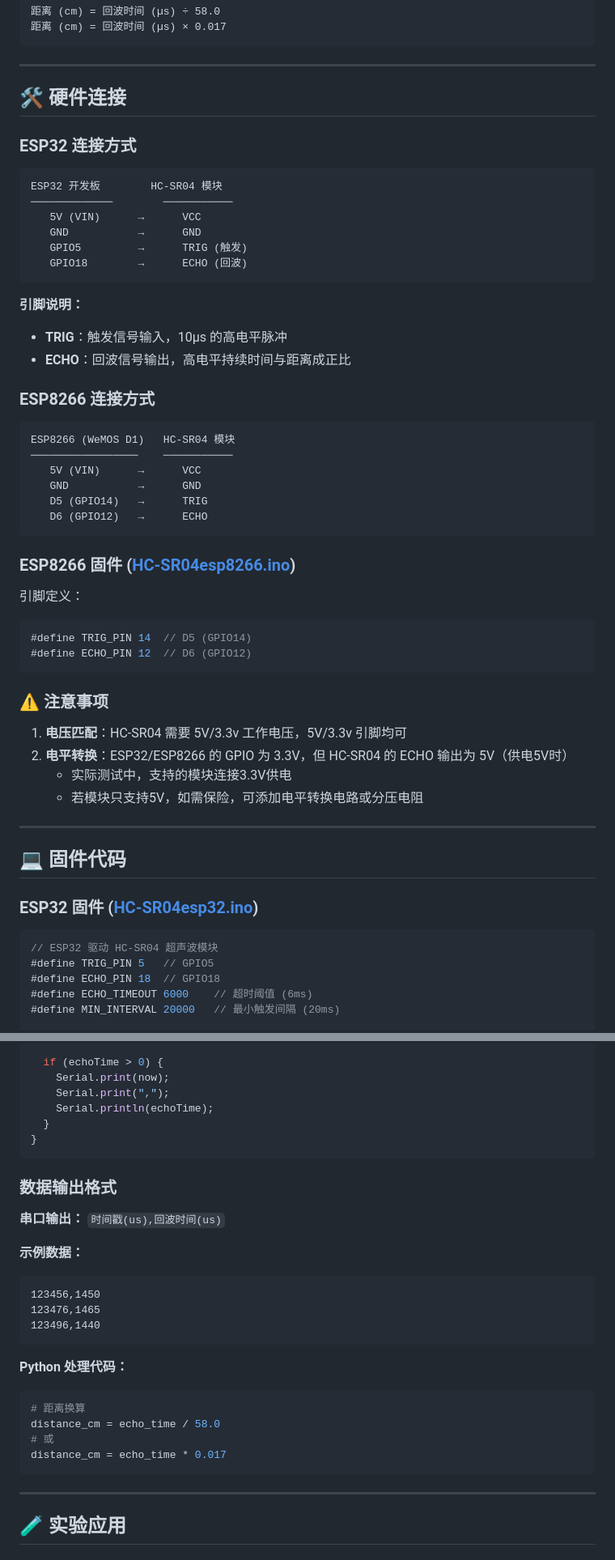
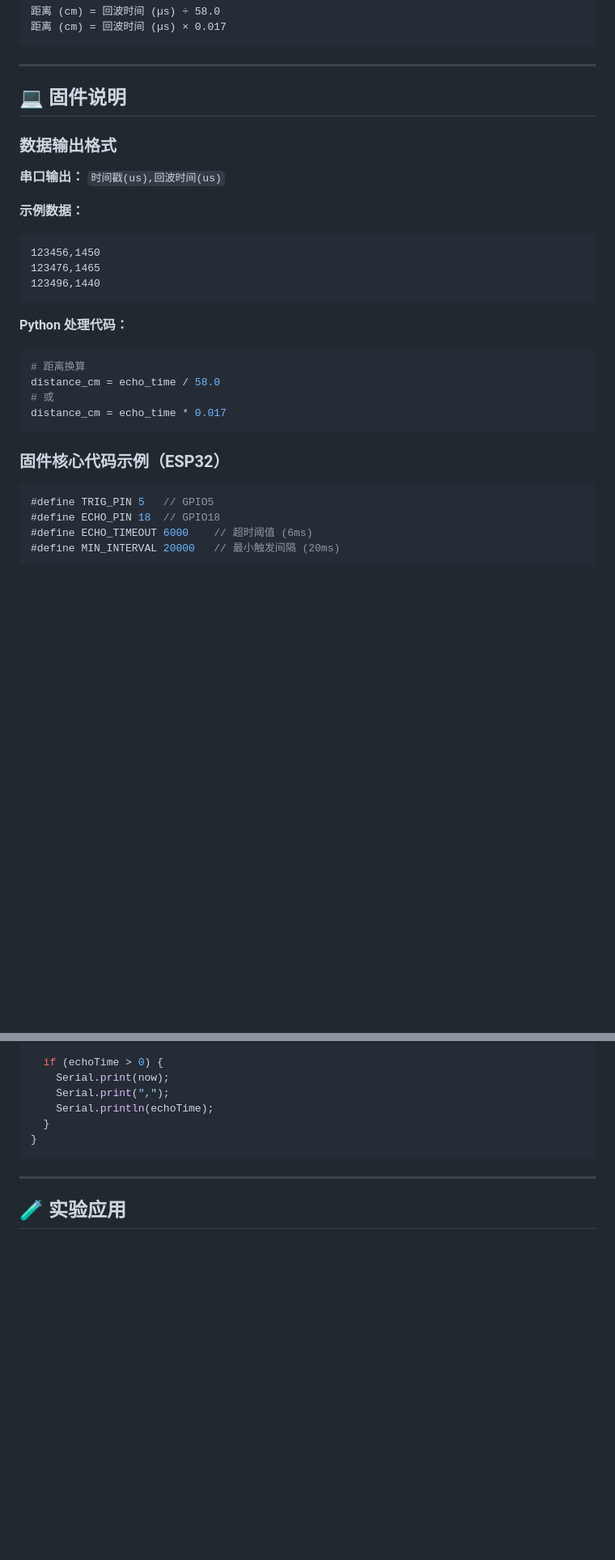
Before and after one commit to wangzhidong2/PhysChem-DigitizerP, a Markdown page: 传感器arduino代码/超声波位移传感器/README.md, 2 parts joined by grey strips. Shown at 81% size. GitHub-like rendering; blank space fills up the shorter version.

````diff
--- a/传感器arduino代码/超声波位移传感器/README.md
+++ b/传感器arduino代码/超声波位移传感器/README.md
@@ -27,58 +89,30 @@ HC-SR04 模块通过发射 40kHz 的超声波脉冲，并接收从物体反射
 
 ---
 
-## 🛠️ 硬件连接
+## 💻 固件说明
 
-### ESP32 连接方式
+### 数据输出格式
 
+**串口输出：** `时间戳(us),回波时间(us)`
+
+**示例数据：**
 ```
-ESP32 开发板        HC-SR04 模块
-─────────────        ───────────
-   5V (VIN)      →      VCC
-   GND           →      GND
-   GPIO5         →      TRIG (触发)
-   GPIO18        →      ECHO (回波)
+123456,1450
+123476,1465
+123496,1440
 ```
 
-**引脚说明：**
-- **TRIG**：触发信号输入，10µs 的高电平脉冲
-- **ECHO**：回波信号输出，高电平持续时间与距离成正比
-
-### ESP8266 连接方式
-
-```
-ESP8266 (WeMOS D1)   HC-SR04 模块
-─────────────────    ───────────
-   5V (VIN)      →      VCC
-   GND           →      GND
-   D5 (GPIO14)   →      TRIG
-   D6 (GPIO12)   →      ECHO
+**Python 处理代码：**
+```python
+# 距离换算
+distance_cm = echo_time / 58.0
+# 或
+distance_cm = echo_time * 0.017
 ```
 
-### ESP8266 固件 ([HC-SR04esp8266.ino](https://github.com/wangzhidong2/PhysChem-DigitizerP/blob/main/%E4%BC%A0%E6%84%9F%E5%99%A8arduino%E4%BB%A3%E7%A0%81/%E8%B6%85%E5%A3%B0%E6%B3%A2%E4%BD%8D%E7%A7%BB%E4%BC%A0%E6%84%9F%E5%99%A8/HC-SR04esp8266.ino))
-
-引脚定义：
-```cpp
-#define TRIG_PIN 14  // D5 (GPIO14)
-#define ECHO_PIN 12  // D6 (GPIO12)
-```
-
-### ⚠️ 注意事项
-
-1. **电压匹配**：HC-SR04 需要 5V/3.3v 工作电压，5V/3.3v 引脚均可
-2. **电平转换**：ESP32/ESP8266 的 GPIO 为 3.3V，但 HC-SR04 的 ECHO 输出为 5V（供电5V时）
-   - 实际测试中，支持的模块连接3.3V供电
-   - 若模块只支持5V，如需保险，可添加电平转换电路或分压电阻
-
-
----
-
-## 💻 固件代码
-
-### ESP32 固件 ([HC-SR04esp32.ino](https://github.com/wangzhidong2/PhysChem-DigitizerP/blob/main/%E4%BC%A0%E6%84%9F%E5%99%A8arduino%E4%BB%A3%E7%A0%81/%E8%B6%85%E5%A3%B0%E6%B3%A2%E4%BD%8D%E4%BC%A0%E6%84%9F%E5%99%A8/HC-SR04esp32.ino))
+### 固件核心代码示例（ESP32）
 
 ```cpp
-// ESP32 驱动 HC-SR04 超声波模块
 #define TRIG_PIN 5   // GPIO5
 #define ECHO_PIN 18  // GPIO18
 #define ECHO_TIMEOUT 6000    // 超时阈值 (6ms)
@@ -113,25 +147,6 @@ void loop() {
     Serial.println(echoTime);
   }
 }
-```
-
-### 数据输出格式
-
-**串口输出：** `时间戳(us),回波时间(us)`
-
-**示例数据：**
-```
-123456,1450
-123476,1465
-123496,1440
-```
-
-**Python 处理代码：**
-```python
-# 距离换算
-distance_cm = echo_time / 58.0
-# 或
-distance_cm = echo_time * 0.017
 ```
 
 ---
````
Also changed, not shown: other parts of 传感器arduino代码/超声波位移传感器/README.md (+65 -6 lines).
